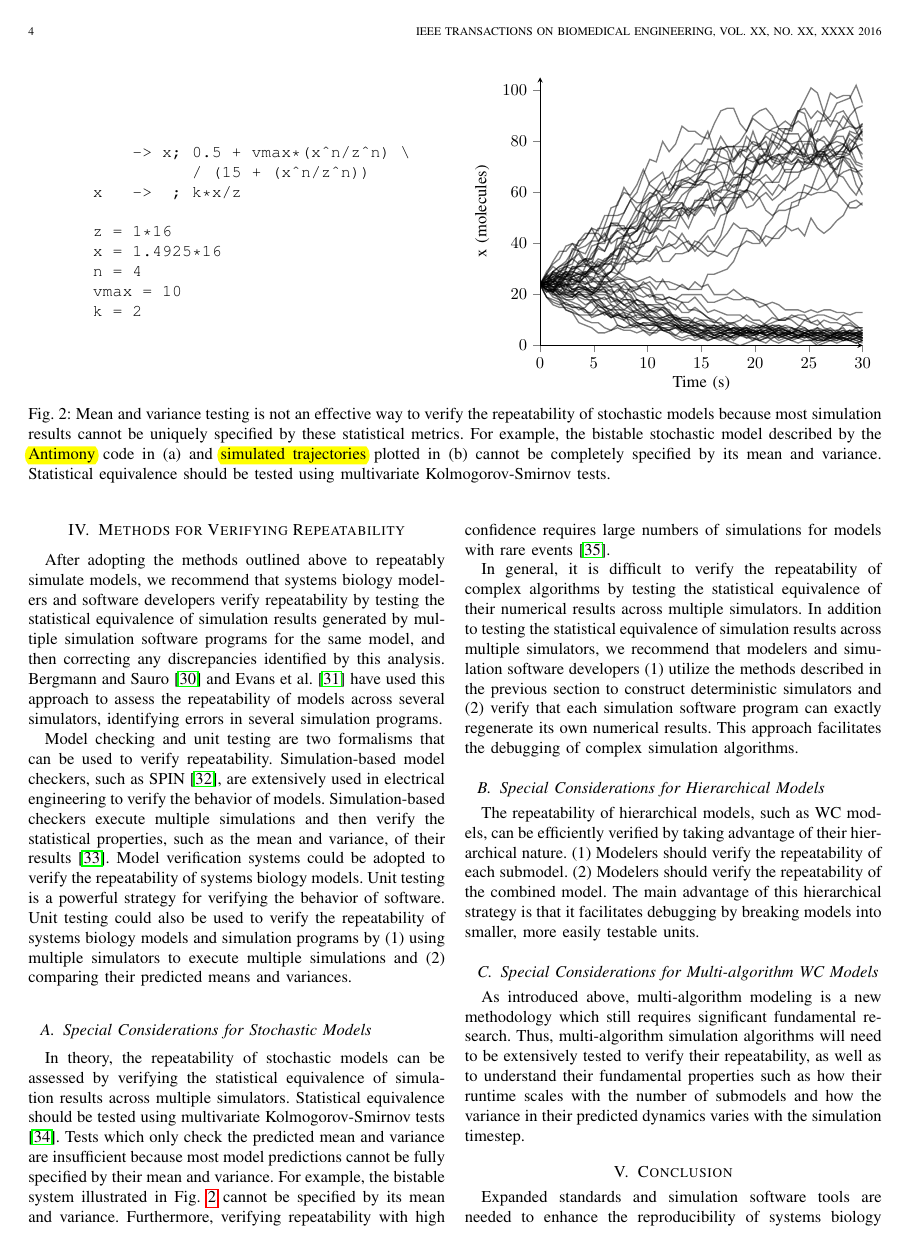
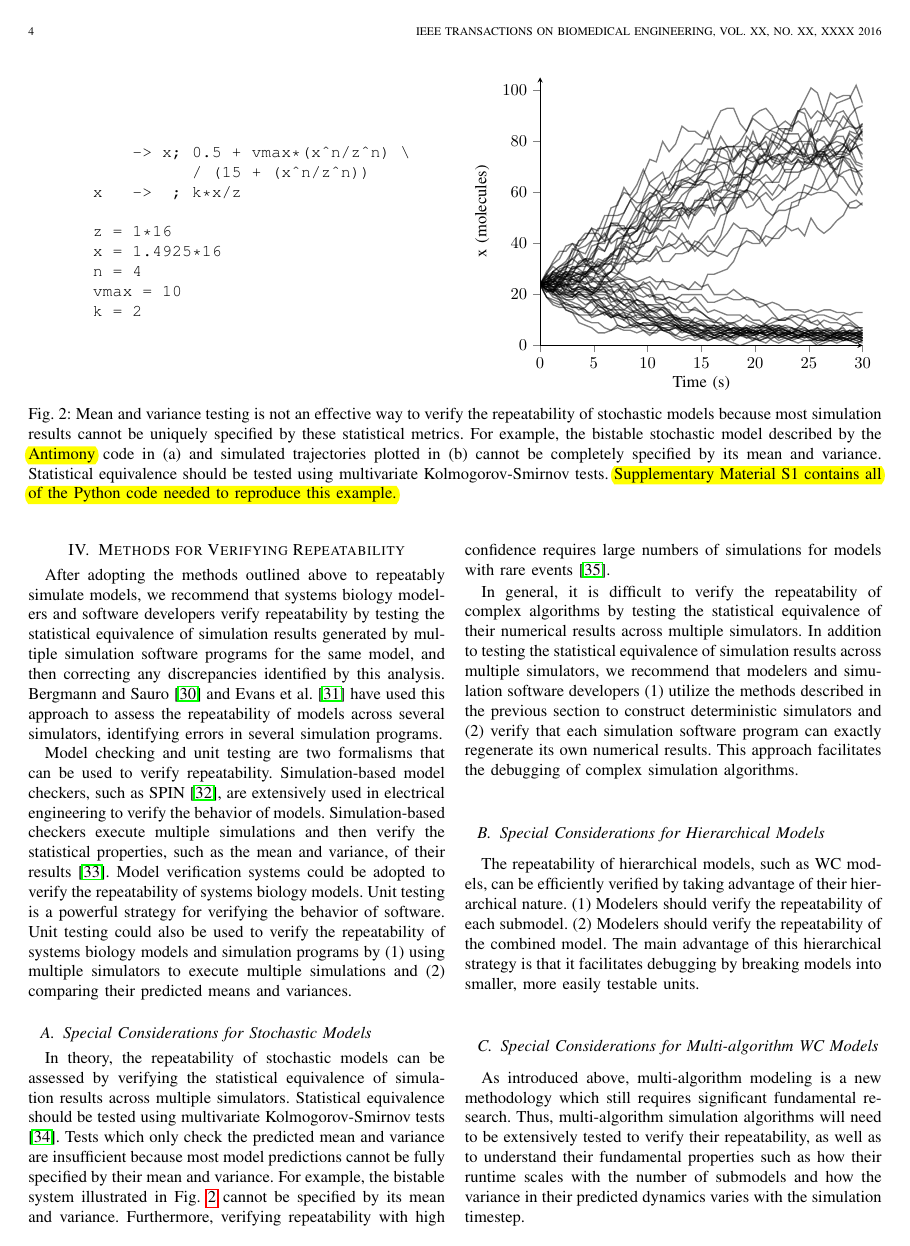
Before and after one commit to 0u812/ieee-reproducibility-paper, a LaTeX paper (model_reproducibility.tex): page 4 of 5 before the commit and page 4 of 6 after it. Compiled offline with pdfLaTeX.

Commit message:
pointing to supplementary code

```diff
--- a/model_reproducibility.tex
+++ b/model_reproducibility.tex
@@ -556,7 +556,7 @@ Multi-threaded and multi-core programs execute individual instructions in a non-
     \centering
     \input{bistable-stochastic.tex}
   \end{subfigure}
-  \caption{Mean and variance testing is not an effective way to verify the repeatability of stochastic models because most simulation results cannot be uniquely specified by these statistical metrics. For example, the bistable stochastic model described by the \karrcomment{Antimony}{It would be better to describe the model rather than the Antimony code which readers won't be familiar with} code in (a) and \karrcomment{simulated trajectories}{We should provide the code to regenerate this as a supplementary file} plotted in (b) cannot be completely specified by its mean and variance. Statistical equivalence should be tested using multivariate Kolmogorov-Smirnov tests.}
+  \caption{Mean and variance testing is not an effective way to verify the repeatability of stochastic models because most simulation results cannot be uniquely specified by these statistical metrics. For example, the bistable stochastic model described by the \karrcomment{Antimony}{It would be better to describe the model rather than the Antimony code which readers won't be familiar with} code in (a) and simulated trajectories plotted in (b) cannot be completely specified by its mean and variance. Statistical equivalence should be tested using multivariate Kolmogorov-Smirnov tests. \karrcomment{Supplementary Material S1 contains all of the Python code needed to reproduce this example.}{TODO}}
   \label{fig_bistable_plot}
 \end{figure*}
 
```
